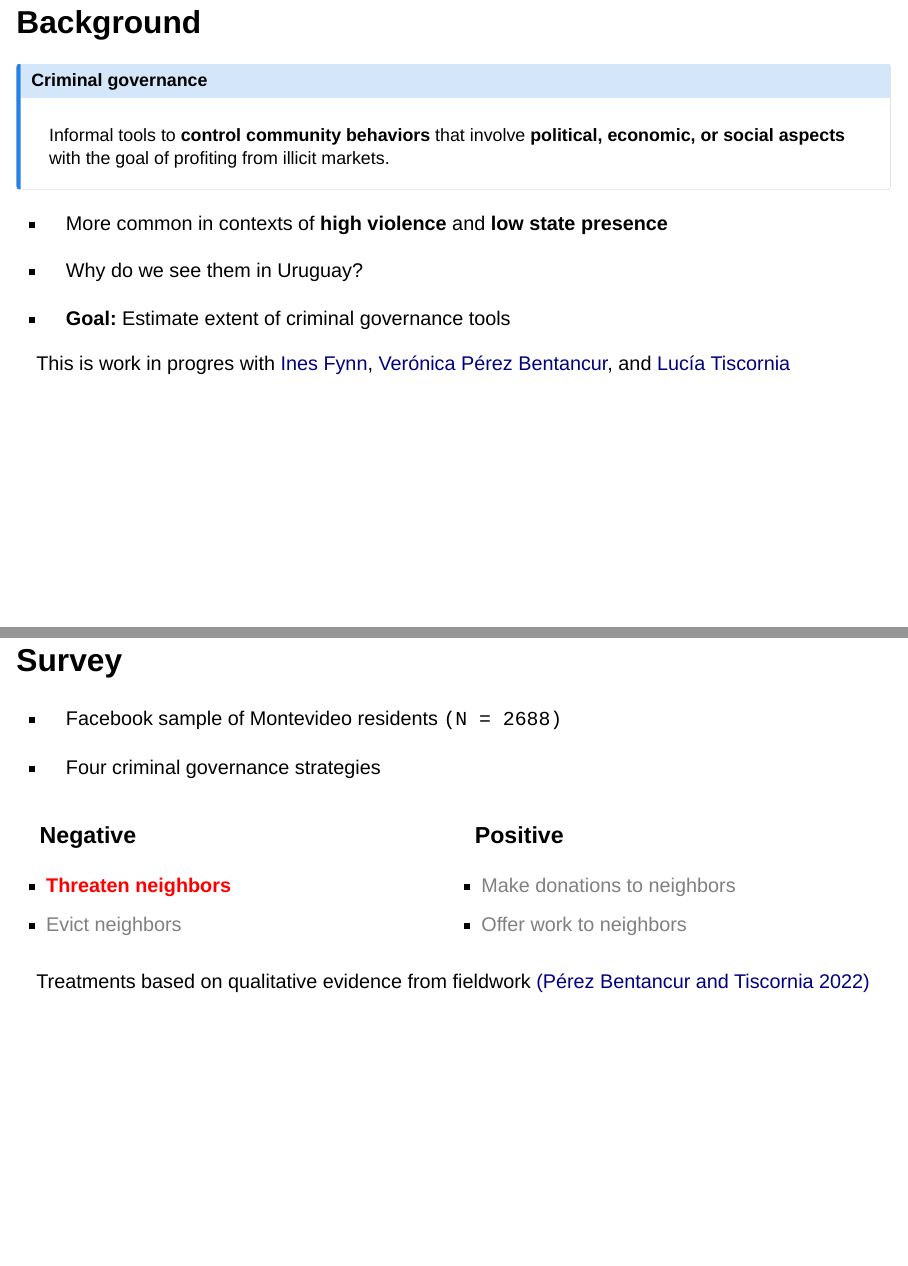
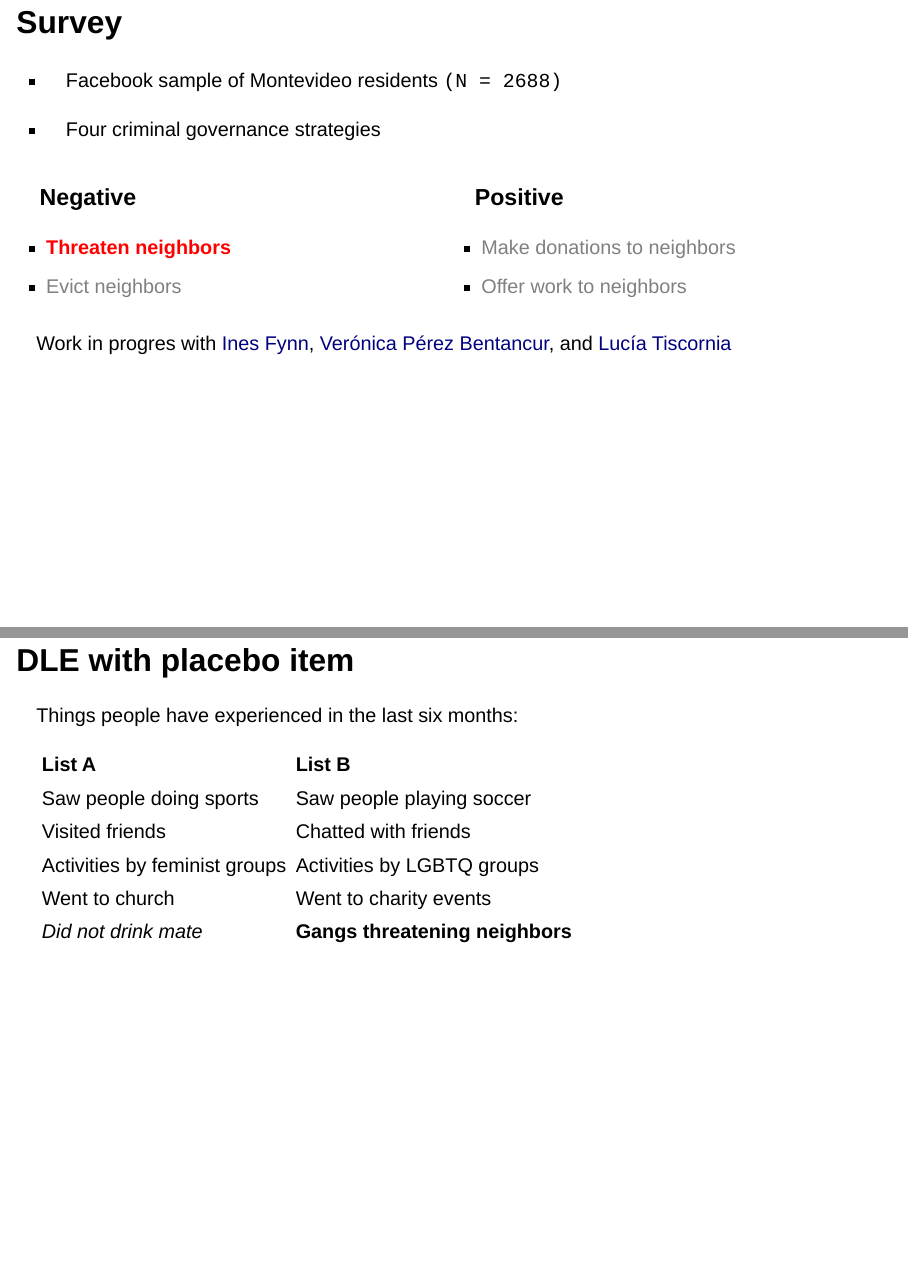
Before and after one commit to gustavo-diaz/slides, a Quarto document (tec.qmd): pages 59 and 61 of 109 before the commit and pages 60 and 63 of 108 after it, joined at a grey line. Rendered offline with R 4.5, knitr and Pandoc in place of Quarto, with nearby package versions; drawn as Slidy slides in place of the format the file asks for; some code elsewhere in the file could not run offline.

Commit message:
Final edits to tec talk

```diff
--- a/tec.qmd
+++ b/tec.qmd
@@ -819,28 +819,6 @@ attn_tab %>%
 
 # Criminal Governance Tools in Uruguay
 
-## Background
-
-. . .
-
-::: {.callout-note}
-## Criminal governance
-
-Informal tools to **control community behaviors** that involve **political, economic, or social aspects** with the goal of profiting from illicit markets.
-:::
-
-::: incremental
-- More common in contexts of **high violence** and **low state presence**
-
-- Why do we see them in Uruguay?
-
-- **Goal:** Estimate extent of criminal governance tools
-
-:::
-
-::: aside
-This is work in progres with [Ines Fynn](https://uy.linkedin.com/in/ines-fynn-8b07733b), [Verónica Pérez Bentancur](https://cienciassociales.edu.uy/departamento-de-ciencia-politica/veronica-perez-bentancur/), and [Lucía Tiscornia](https://www.luciatiscornia.com/)
-:::
 
 ## Survey
 
@@ -896,7 +874,7 @@ Treatments based on qualitative evidence from fieldwork [(Pérez Bentancur and T
 :::
 
 ::: aside
-Treatments based on qualitative evidence from fieldwork [(Pérez Bentancur and Tiscornia 2022)](https://doi.org/10.1177/00491241221082595)
+Work in progres with [Ines Fynn](https://uy.linkedin.com/in/ines-fynn-8b07733b), [Verónica Pérez Bentancur](https://cienciassociales.edu.uy/departamento-de-ciencia-politica/veronica-perez-bentancur/), and [Lucía Tiscornia](https://www.luciatiscornia.com/)
 :::
 
 ## DLE with placebo item
```
Also changed, not shown: docs/search.json, tec.qmd (17 more changed lines), 1 other file.
